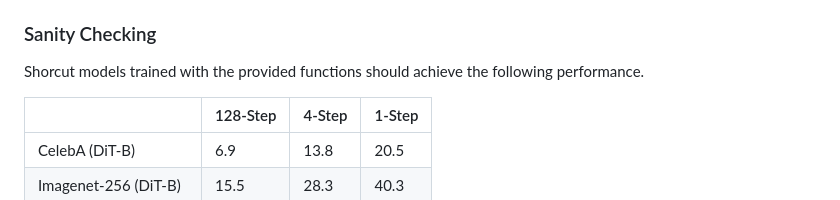
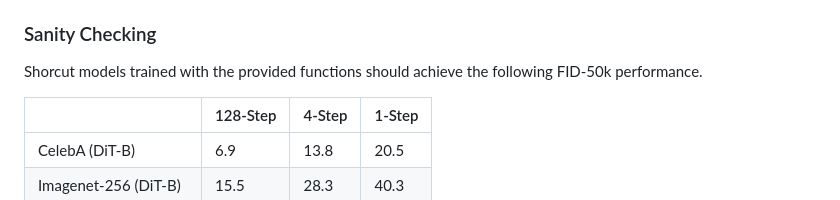
Before and after one commit to sontungkieu/shortcut-models, a Markdown page: README.md, the part around the change. Rendered like a GitHub page.

```diff
--- a/README.md
+++ b/README.md
@@ -41,7 +41,7 @@ To train a regular flow model instead, use `--model.train_type naive`. This code
 
 ### Sanity Checking
 
-Shorcut models trained with the provided functions should achieve the following performance.
+Shorcut models trained with the provided functions should achieve the following FID-50k performance.
 
 |                           | 128-Step| 4-Step  | 1-Step  |
 | --------                  | ------- | ------- | ------- |
```
